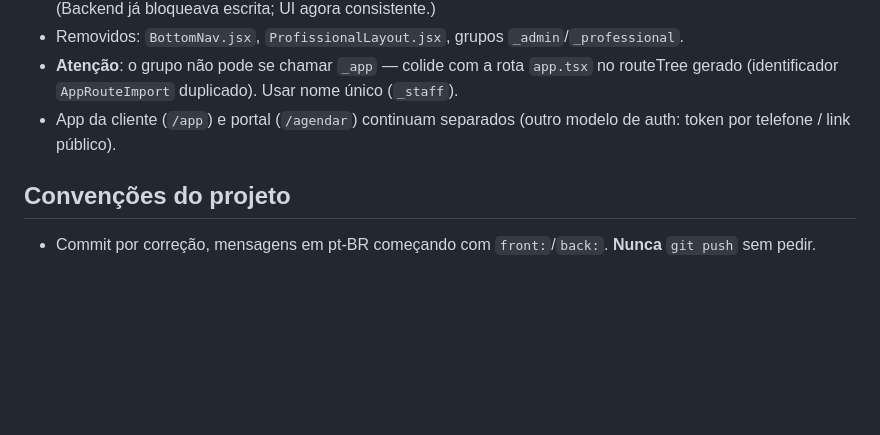
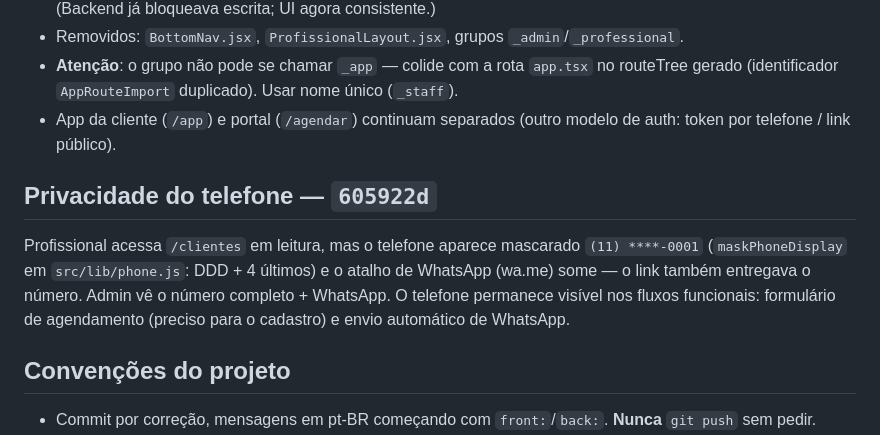
Before and after one commit to augustoedt/labelle, a Markdown page: CHECKPOINT.md, the part around the change. Drawn GitHub-style; blank space fills up the shorter version.

Commit message:
docs: privacidade do telefone registrada no checkpoint

```diff
--- a/CHECKPOINT.md
+++ b/CHECKPOINT.md
@@ -157,6 +157,14 @@ muda só o que a permissão libera.
 - App da cliente (`/app`) e portal (`/agendar`) continuam separados (outro modelo de
   auth: token por telefone / link público).
 
+## Privacidade do telefone — `605922d`
+
+Profissional acessa `/clientes` em leitura, mas o telefone aparece mascarado
+`(11) ****-0001` (`maskPhoneDisplay` em `src/lib/phone.js`: DDD + 4 últimos) e o
+atalho de WhatsApp (wa.me) some — o link também entregava o número. Admin vê o
+número completo + WhatsApp. O telefone permanece visível nos fluxos funcionais:
+formulário de agendamento (preciso para o cadastro) e envio automático de WhatsApp.
+
 ## Convenções do projeto
 
 - Commit por correção, mensagens em pt-BR começando com `front:`/`back:`. **Nunca** `git push` sem pedir.
```
